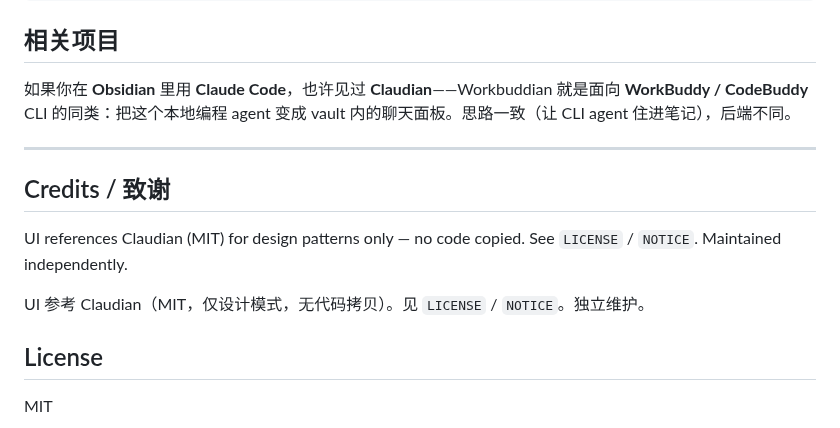
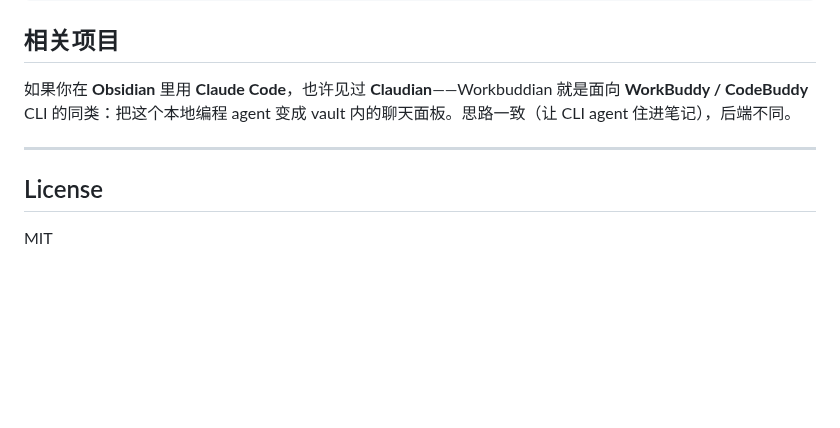
Before and after one commit to jiang198012/workbuddian, a Markdown page: README.md, the part around one of its changes. Drawn GitHub-style; blank space fills up the shorter version.

```diff
--- a/README.md
+++ b/README.md
@@ -286,12 +291,6 @@ npm test       # 运行测试
 
 ---
 
-## Credits / 致谢
-
-UI references Claudian (MIT) for design patterns only — no code copied. See `LICENSE` / `NOTICE`. Maintained independently.
-
-UI 参考 Claudian（MIT，仅设计模式，无代码拷贝）。见 `LICENSE` / `NOTICE`。独立维护。
-
 ## License
 
 MIT
```
Also changed, not shown: other parts of README.md (+7 -2 lines), docs/images/chat-atsuggest.png (added), docs/images/chat-demo.png (added), docs/images/screenshot.png, 3 other files.
